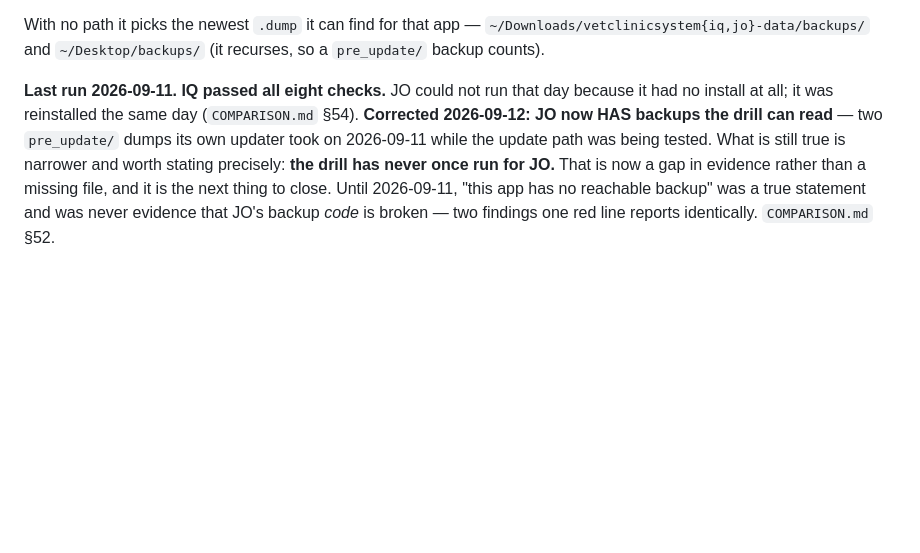
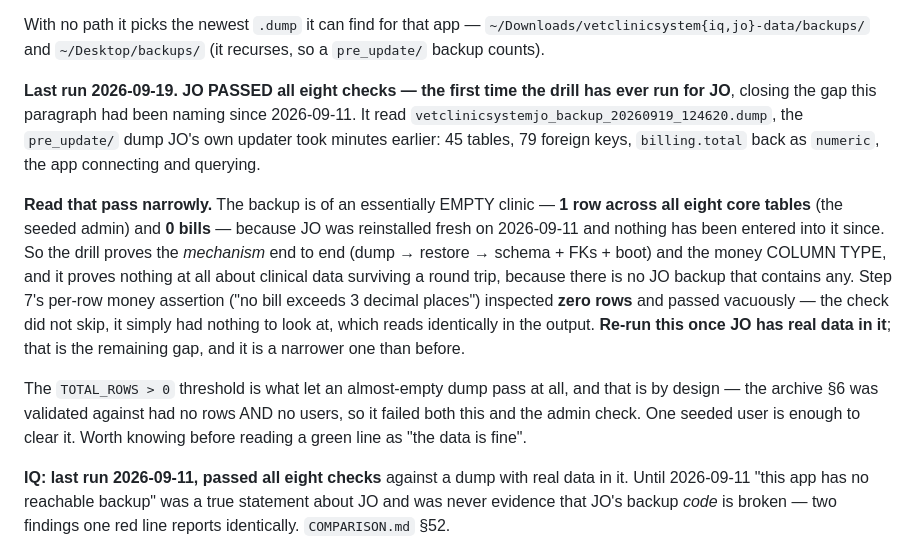
Before and after one commit to aldbabiomar/vetclinicsystem, a Markdown page: CLAUDE.md, the part around one of its changes. GitHub-like rendering; blank space fills up the shorter version.

Commit message:
docs: §6 — the restore drill ran for JO for the first time, and passed
All eight checks green against the pre_update dump JO's updater took the same
morning: 45 tables, 79 foreign keys, billing.total back as numeric, the app
connecting and querying.

Recorded with the caveat that matters more than the pass. The backup is of an
essentially EMPTY clinic — 1 row across all eight core tables (the seeded
admin) and 0 bills — because JO was reinstalled fresh on 2026-09-11 and
nothing has been entered since. So it proves the mechanism end to end and the
money column TYPE, and nothing about clinical data surviving a round trip.
Step 7's per-row money assertion inspected zero rows and passed vacuously: the
check did not skip, it had nothing to look at, which reads identically in the
output.

Next due ~2026-10-19, and worth re-running sooner once JO has real data.

Co-Authored-By: Claude Opus 5 <noreply@anthropic.com>

```diff
--- a/CLAUDE.md
+++ b/CLAUDE.md
@@ -401,15 +401,34 @@ With no path it picks the newest `.dump` it can find for that app —
 `~/Downloads/vetclinicsystem{iq,jo}-data/backups/` and `~/Desktop/backups/`
 (it recurses, so a `pre_update/` backup counts).
 
-**Last run 2026-09-11. IQ passed all eight checks.** JO could not run that
-day because it had no install at all; it was reinstalled the same day
-(`COMPARISON.md` §54). **Corrected 2026-09-12: JO now HAS backups the drill
-can read** — two `pre_update/` dumps its own updater took on 2026-09-11 while
-the update path was being tested. What is still true is narrower and worth
-stating precisely: **the drill has never once run for JO.** That is now a gap
-in evidence rather than a missing file, and it is the next thing to close.
-Until 2026-09-11, "this app has no reachable backup" was a true statement and
-was never evidence that JO's backup *code* is broken — two findings one red
-line reports identically. `COMPARISON.md` §52.
+**Last run 2026-09-19. JO PASSED all eight checks — the first time the drill
+has ever run for JO**, closing the gap this paragraph had been naming since
+2026-09-11. It read `vetclinicsystemjo_backup_20260919_124620.dump`, the
+`pre_update/` dump JO's own updater took minutes earlier: 45 tables, 79
+foreign keys, `billing.total` back as `numeric`, the app connecting and
+querying.
+
+**Read that pass narrowly.** The backup is of an essentially EMPTY clinic —
+**1 row across all eight core tables** (the seeded admin) and **0 bills** —
+because JO was reinstalled fresh on 2026-09-11 and nothing has been entered
+into it since. So the drill proves the *mechanism* end to end (dump →
+restore → schema + FKs + boot) and the money COLUMN TYPE, and it proves
+nothing at all about clinical data surviving a round trip, because there is
+no JO backup that contains any. Step 7's per-row money assertion ("no bill
+exceeds 3 decimal places") inspected **zero rows** and passed vacuously —
+the check did not skip, it simply had nothing to look at, which reads
+identically in the output. **Re-run this once JO has real data in it**; that
+is the remaining gap, and it is a narrower one than before.
+
+The `TOTAL_ROWS > 0` threshold is what let an almost-empty dump pass at all,
+and that is by design — the archive §6 was validated against had no rows AND
+no users, so it failed both this and the admin check. One seeded user is
+enough to clear it. Worth knowing before reading a green line as "the data
+is fine".
+
+**IQ: last run 2026-09-11, passed all eight checks** against a dump with real
+data in it. Until 2026-09-11 "this app has no reachable backup" was a true
+statement about JO and was never evidence that JO's backup *code* is broken —
+two findings one red line reports identically. `COMPARISON.md` §52.
 
 "Currently pass" is not a property a file can keep — **next run due
```
Also changed, not shown: other parts of CLAUDE.md (+1 -1 lines).
